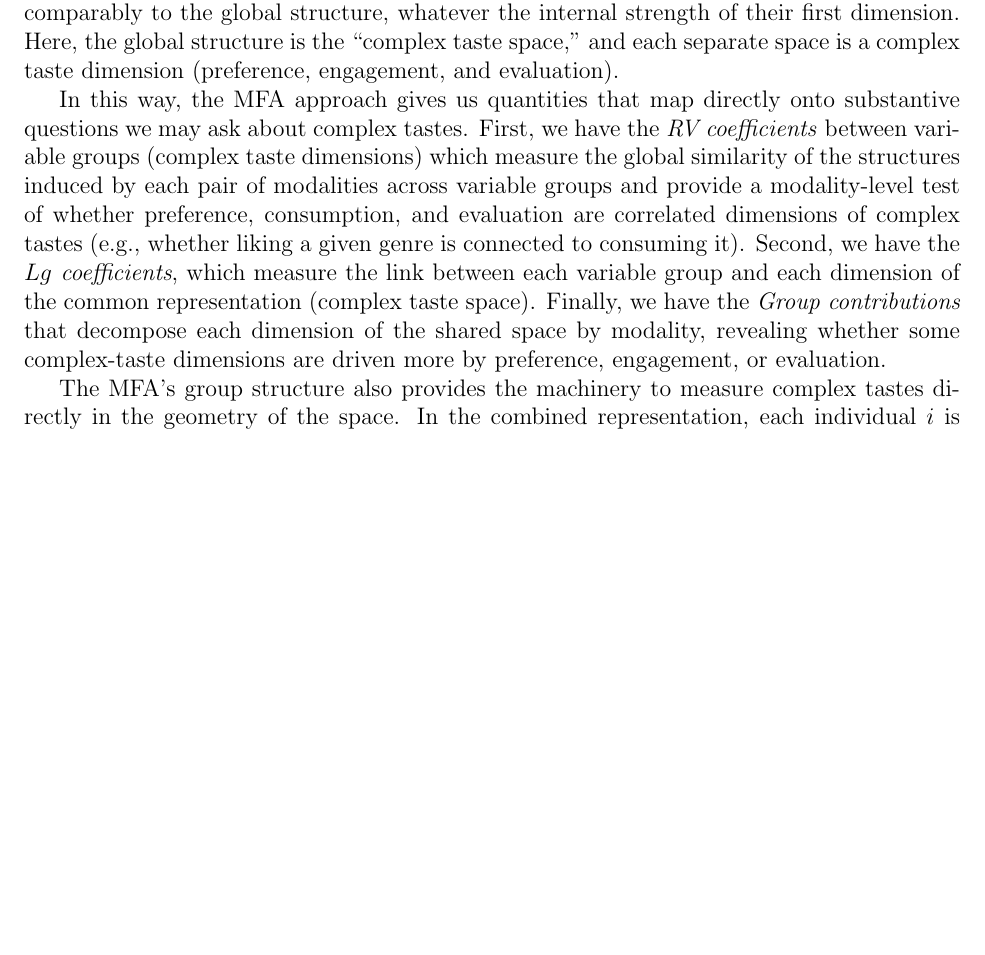
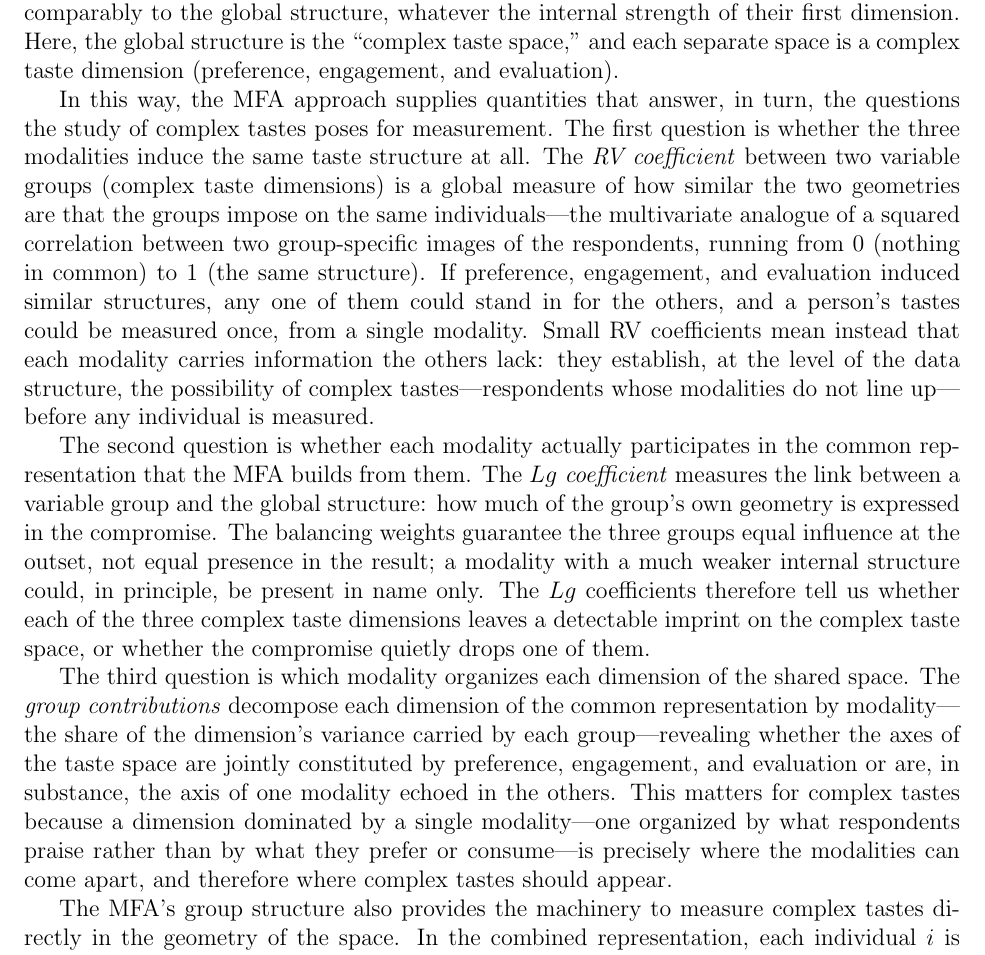
Before and after one commit to olizardo/measuring-complex-tastes, a LaTeX paper (manuscript/main.tex): part of page 4 of 21 before the commit and part of page 4 of 23 after it, cut so that both start at the same text, the shorter picture padded with empty space. Compiled offline with pdfLaTeX.

Commit message:
Rewrite Analytic Strategy quantities paragraphs (question-linked RV/Lg/contributions); sync f3268d7

```diff
--- a/manuscript/main.tex
+++ b/manuscript/main.tex
@@ -63,7 +63,11 @@ Multiple Factor Analysis \citep{pages2014mfa,abdi2013mfa} is designed for data s
 
 MFA proceeds in two steps. First, we analyze each group separately. This involves running a separate Multiple Correspondence Analysis (MCA) on each of the three individual-by-genre tables (20 columns and the same number of individuals), one table per complex taste dimension (preference, consumption, and evaluation). Second, we combine the separate analyses into a global analysis, weighting each variable group by the inverse of the first eigenvalue of its separate analysis. This balancing ensures that all three modalities contribute comparably to the global structure, whatever the internal strength of their first dimension. Here, the global structure is the ``complex taste space,'' and each separate space is a complex taste dimension (preference, engagement, and evaluation).
 
-In this way, the MFA approach gives us quantities that map directly onto substantive questions we may ask about complex tastes. First, we have the \textit{RV coefficients} between variable groups (complex taste dimensions) which measure the global similarity of the structures induced by each pair of modalities across variable groups and provide a modality-level test of whether preference, consumption, and evaluation are correlated dimensions of complex tastes (e.g., whether liking a given genre is connected to consuming it). Second, we have the \textit{$Lg$ coefficients}, which measure the link between each variable group and each dimension of the common representation (complex taste space). Finally, we have the \textit{Group contributions} that decompose each dimension of the shared space by modality, revealing whether some complex-taste dimensions are driven more by preference, engagement, or evaluation.
+In this way, the MFA approach supplies quantities that answer, in turn, the questions the study of complex tastes poses for measurement. The first question is whether the three modalities induce the same taste structure at all. The \textit{RV coefficient} between two variable groups (complex taste dimensions) is a global measure of how similar the two geometries are that the groups impose on the same individuals---the multivariate analogue of a squared correlation between two group-specific images of the respondents, running from 0 (nothing in common) to 1 (the same structure). If preference, engagement, and evaluation induced similar structures, any one of them could stand in for the others, and a person's tastes could be measured once, from a single modality. Small RV coefficients mean instead that each modality carries information the others lack: they establish, at the level of the data structure, the possibility of complex tastes---respondents whose modalities do not line up---before any individual is measured.
+
+The second question is whether each modality actually participates in the common representation that the MFA builds from them. The \textit{$Lg$ coefficient} measures the link between a variable group and the global structure: how much of the group's own geometry is expressed in the compromise. The balancing weights guarantee the three groups equal influence at the outset, not equal presence in the result; a modality with a much weaker internal structure could, in principle, be present in name only. The $Lg$ coefficients therefore tell us whether each of the three complex taste dimensions leaves a detectable imprint on the complex taste space, or whether the compromise quietly drops one of them.
+
+The third question is which modality organizes each dimension of the shared space. The \textit{group contributions} decompose each dimension of the common representation by modality---the share of the dimension's variance carried by each group---revealing whether the axes of the taste space are jointly constituted by preference, engagement, and evaluation or are, in substance, the axis of one modality echoed in the others. This matters for complex tastes because a dimension dominated by a single modality---one organized by what respondents praise rather than by what they prefer or consume---is precisely where the modalities can come apart, and therefore where complex tastes should appear.
 
 The MFA's group structure also provides the machinery to measure complex tastes directly in the geometry of the space. In the combined representation, each individual $i$ is associated with $H$ \emph{partial points}---one per modality group---whose average is the individual's global point. For a given dimension $s$, the projected partial inertia of individual $i$ decomposes exactly as
 \begin{equation}
```
